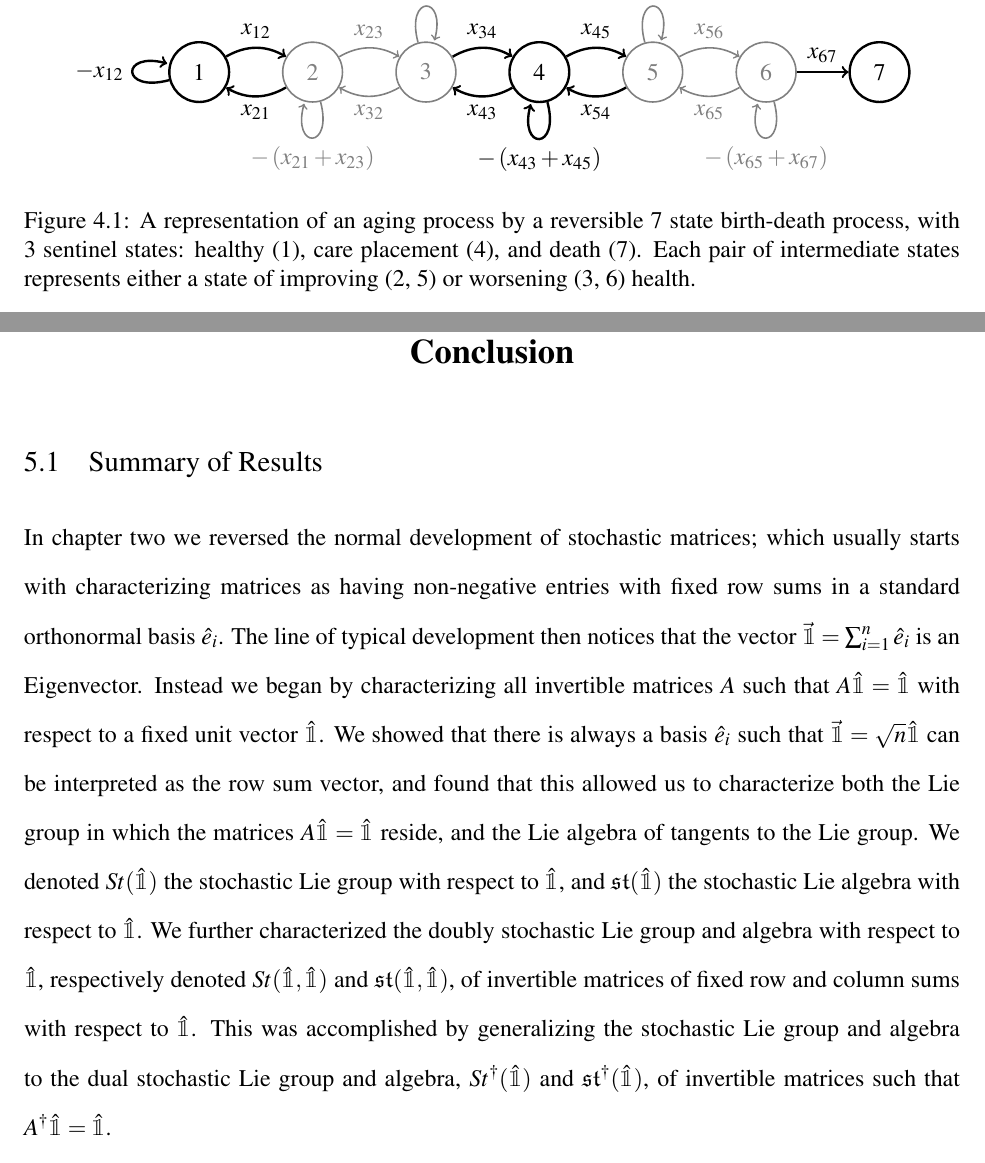
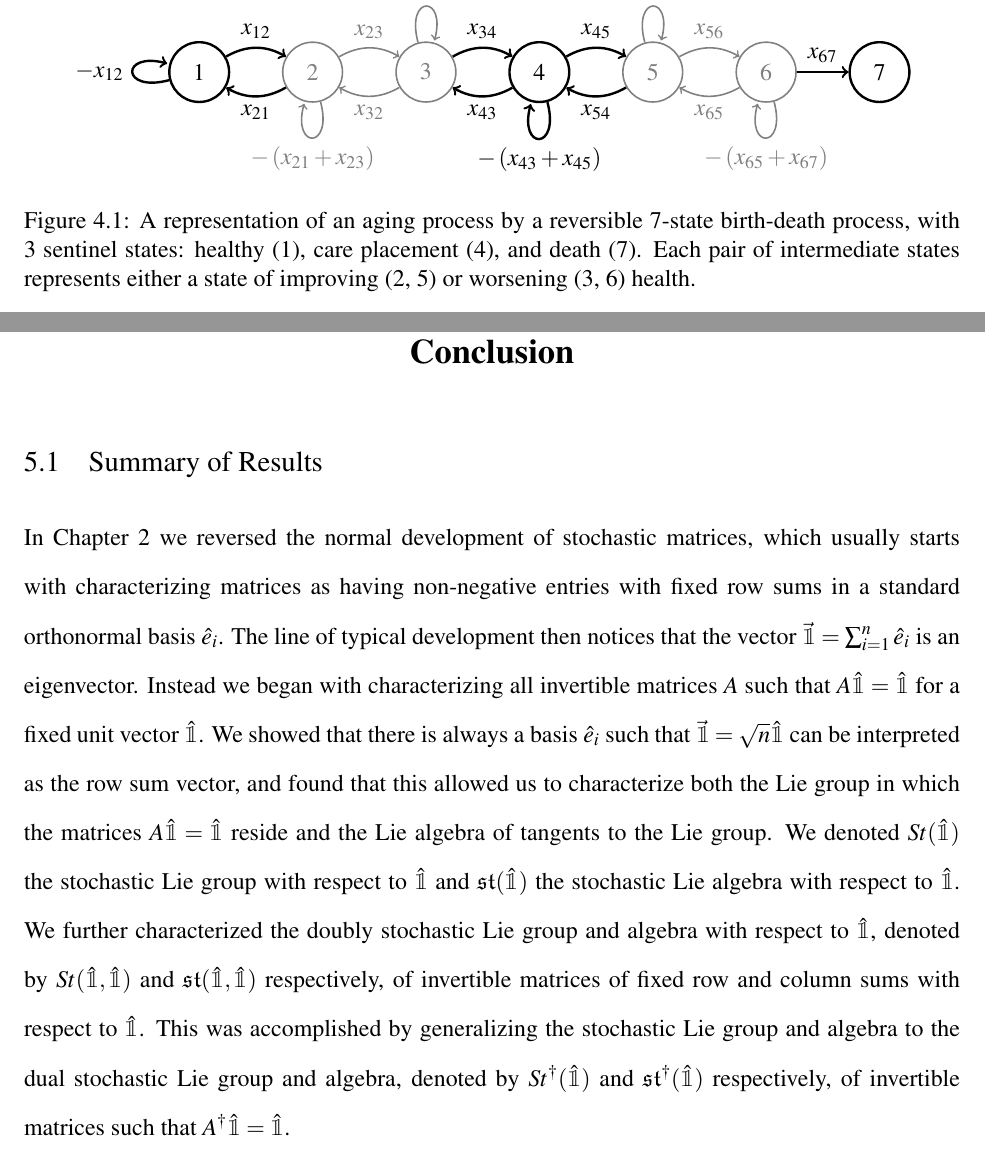
Before and after one commit to aaronsheldon/markov-lie-frechet, a LaTeX thesis (project-main.tex, which reads project-chapter-5.tex): two parts of pages 71 and 74 of 81, joined at a grey line, cut so that both start at the same text. The pictures show the PDF file project-main.pdf that the author committed with the source.

Commit message:
jingjing wu: use respectively correctly

```diff
--- a/project-chapter-5.tex
+++ b/project-chapter-5.tex
@@ -1,11 +1,5 @@
 \chapter{Conclusion}
 \section{Summary of Results}
-In chapter two we reversed the normal development of stochastic matrices; which usually
-starts with characterizing matrices as having non-negative entries with fixed row sums in a
+In Chapter 2 we reversed the normal development of stochastic matrices, which usually starts
+with characterizing matrices as having non-negative entries with fixed row sums in a
 standard orthonormal basis $\hat{e}_i$. The line of typical development then notices that
-the vector $\vec{\mathbbm{1}} = \sum_{i=1}^n \hat{e}_i$ is an Eigenvector. Instead we began
-by characterizing all invertible matrices $A$ such that $A \hat{\mathbbm{1}} = \hat{\mathbbm{1}}$
-with respect to a fixed unit vector $\hat{\mathbbm{1}}$. We showed that there is always a
-basis $\hat{e}_i$ such that $\vec{\mathbbm{1}} = \sqrt{n} \hat{\mathbbm{1}}$ can be
-interpreted as the row sum vector, and found that this allowed us to characterize both the Lie
-group in which the matrices $A \hat{\mathbbm{1}} = \hat{\mathbbm{1}}$ reside, and the Lie
@@ -15,9 +6,17 @@ stochastic Lie algebra with respect to $\hat{\mathbbm{1}}$. We further character
-doubly stochastic Lie group and algebra with respect to $\hat{\mathbbm{1}}$, respectively
-denoted $St(\hat{\mathbbm{1}}, \hat{\mathbbm{1}})$ and $\mathfrak{st}(\hat{\mathbbm{1}}, \hat{\mathbbm{1}})$,
-of invertible matrices of fixed row and column sums with respect to $\hat{\mathbbm{1}}$.
+the vector $\vec{\mathbbm{1}} = \sum_{i=1}^n \hat{e}_i$ is an eigenvector. Instead we began
+with characterizing all invertible matrices $A$ such that $A \hat{\mathbbm{1}} = \hat{\mathbbm{1}}$
+for a fixed unit vector $\hat{\mathbbm{1}}$. We showed that there is always a basis $\hat{e}_i$
+such that $\vec{\mathbbm{1}} = \sqrt{n} \hat{\mathbbm{1}}$ can be interpreted as the row sum
+vector, and found that this allowed us to characterize both the Lie group in which the
+matrices $A \hat{\mathbbm{1}} = \hat{\mathbbm{1}}$ reside and the Lie algebra of tangents to
+the Lie group. We denoted $St(\hat{\mathbbm{1}})$ the stochastic Lie group with respect to $\hat{\mathbbm{1}}$
+and $\mathfrak{st}(\hat{\mathbbm{1}})$ the stochastic Lie algebra with respect to $\hat{\mathbbm{1}}$.
+We further characterized the doubly stochastic Lie group and algebra with respect to $\hat{\mathbbm{1}}$,
+denoted by $St(\hat{\mathbbm{1}}, \hat{\mathbbm{1}})$ and $\mathfrak{st}(\hat{\mathbbm{1}}, \hat{\mathbbm{1}})$
+respectively, of invertible matrices of fixed row and column sums with respect to $\hat{\mathbbm{1}}$.
 This was accomplished by generalizing the stochastic Lie group and algebra to the dual
-stochastic Lie group and algebra, $St^\dagger(\hat{\mathbbm{1}})$ and $\mathfrak{st}^\dagger(\hat{\mathbbm{1}})$,
-of invertible matrices such that $A^\dagger \hat{\mathbbm{1}} = \hat{\mathbbm{1}}$.
+stochastic Lie group and algebra, denoted by $St^\dagger(\hat{\mathbbm{1}})$ and $\mathfrak{st}^\dagger(\hat{\mathbbm{1}})$
+respectively, of invertible matrices such that $A^\dagger \hat{\mathbbm{1}} = \hat{\mathbbm{1}}$.
 
 In chapter three we used analytic and closure properties of the stochastic Lie algebras to
 argue that the algorithms developed for calculating the gradient and Hessian of the matrix
```
Also changed, not shown: project-chapter-4.tex (+1 -1 lines), project-main.pdf, project-chapter-5.tex (3 more changed lines).
